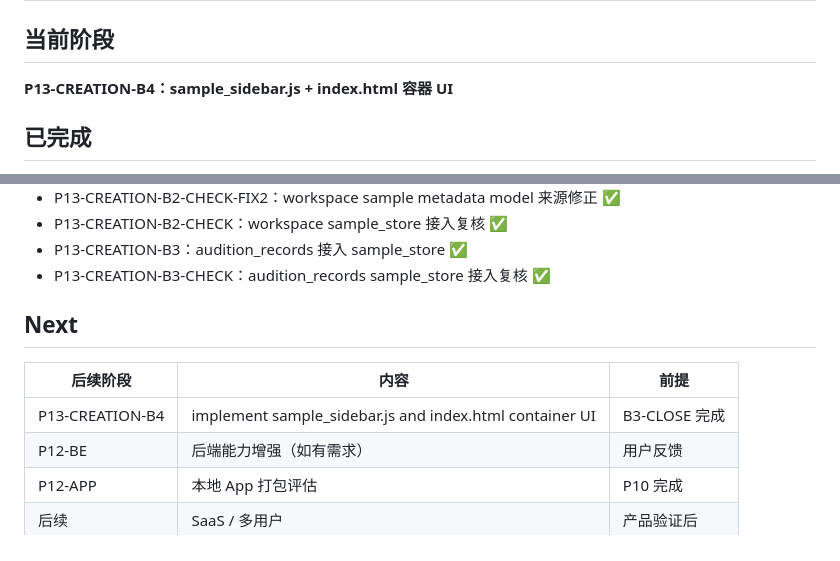
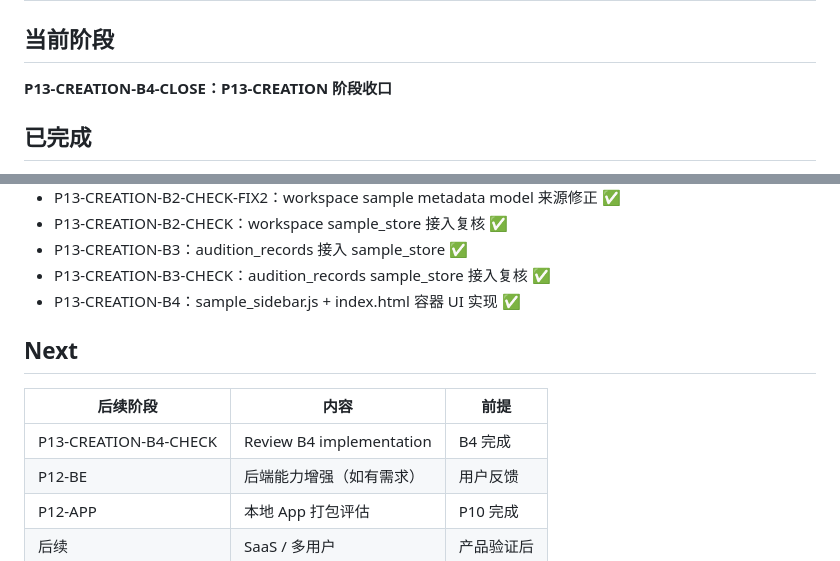
Before and after one commit to HLPJay/voice-lab, a Markdown page: docs/agent/NEXT_TASKS.md, 2 parts joined by grey strips. Drawn GitHub-style.

Commit message:
docs: update NEXT_TASKS for P13-CREATION-B4 completion
Mark B4 as done in completed list.
Update current phase to B4-CLOSE.
Move B4 from Next table to B4-CHECK.

Co-Authored-By: Claude Opus 4.7 <noreply@anthropic.com>

```diff
--- a/docs/agent/NEXT_TASKS.md
+++ b/docs/agent/NEXT_TASKS.md
@@ -2,7 +2,7 @@
 
 ## 当前阶段
 
-**P13-CREATION-B4：sample_sidebar.js + index.html 容器 UI**
+**P13-CREATION-B4-CLOSE：P13-CREATION 阶段收口**
 
 ## 已完成
 
@@ -58,12 +58,13 @@
 - P13-CREATION-B2-CHECK：workspace sample_store 接入复核 ✅
 - P13-CREATION-B3：audition_records 接入 sample_store ✅
 - P13-CREATION-B3-CHECK：audition_records sample_store 接入复核 ✅
+- P13-CREATION-B4：sample_sidebar.js + index.html 容器 UI 实现 ✅
 
 ## Next
 
 | 后续阶段 | 内容 | 前提 |
 |---|---|---|
-| P13-CREATION-B4 | implement sample_sidebar.js and index.html container UI | B3-CLOSE 完成 |
+| P13-CREATION-B4-CHECK | Review B4 implementation | B4 完成 |
 | P12-BE | 后端能力增强（如有需求） | 用户反馈 |
 | P12-APP | 本地 App 打包评估 | P10 完成 |
 | 后续 | SaaS / 多用户 | 产品验证后 |
```
